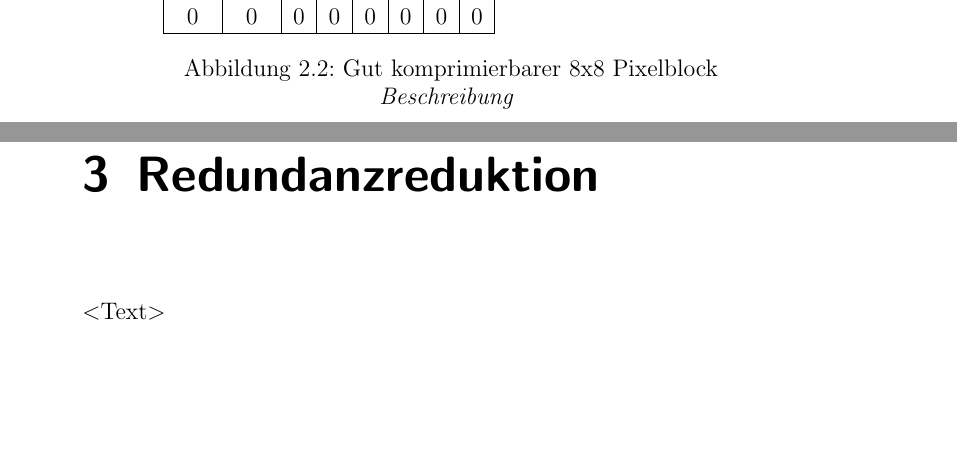
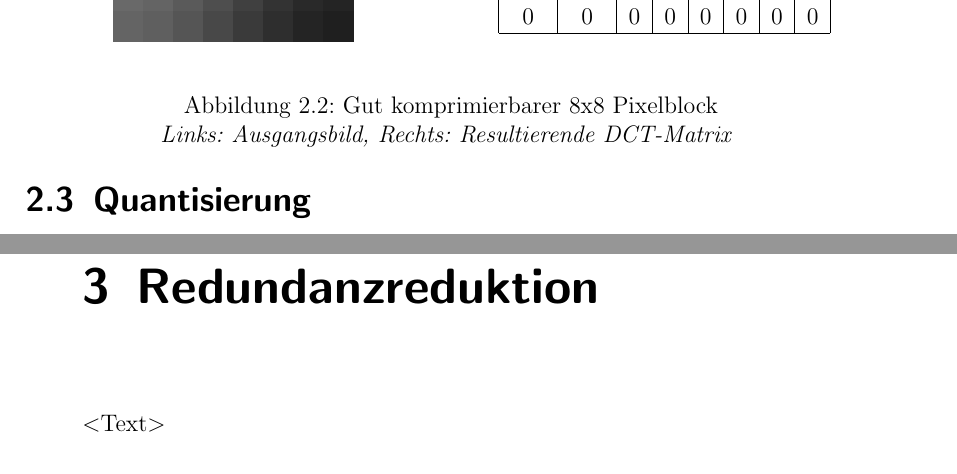
Before and after one commit to juxbo/Grundlagen-der-Videokompression---Wissenschaftliches-Arbeiten-I, a LaTeX thesis (Arbeit/master thesis template.tex, which reads Arbeit/chapters/irrelevanzredukton.tex): two parts of pages 16 and 17 of 23, joined at a grey line, cut so that both start at the same text, the shorter picture padded with empty space. The pictures show the PDF file Arbeit/master thesis template.pdf that the author committed with the source.

Commit message:
DCT: Annähernd abgeschlossen. Beispiel und Erkläung hinzugefügt

```diff
--- a/Arbeit/chapters/irrelevanzredukton.tex
+++ b/Arbeit/chapters/irrelevanzredukton.tex
@@ -92,13 +93,13 @@ Abbildung \ref{dct-good} zeigt das Resultat einer angewandten DCT auf einen schw
 
 \begin{figure}[h!]
-%     \centering
-%     \begin{multicols}{2}
-%     \input{snippets/dct-good-dct.tex}
+    \centering
+    \begin{multicols}{2}
 %     \input{snippets/dct-good-luma.tex} <-- Kommt in den Anhang
-%     \includegraphics[scale=15]{images/2-2_dct_good.png}
-%     \end{multicols}
-%     \caption{Gut komprimierbarer 8x8 Pixelblock}
-%     \textit{Beschreibung}
+    \includegraphics[scale=15]{images/2-2_dct_good.png}
+    \input{snippets/dct-good-dct.tex}
+    \end{multicols}
+    \caption{Gut komprimierbarer 8x8 Pixelblock}
+    \textit{Links: Ausgangsbild, Rechts: Resultierende DCT-Matrix}
     \label{fig:dct-good}
 \end{figure}
 % Beispiel mit niedrigen Ortsfrequenzen & Hohen Ortsfrequenzen
```
Also changed, not shown: Arbeit/master thesis template.tex (+1 -1 lines), Arbeit/master thesis template.pdf, Arbeit/chapters/irrelevanzredukton.tex (3 more changed lines).
